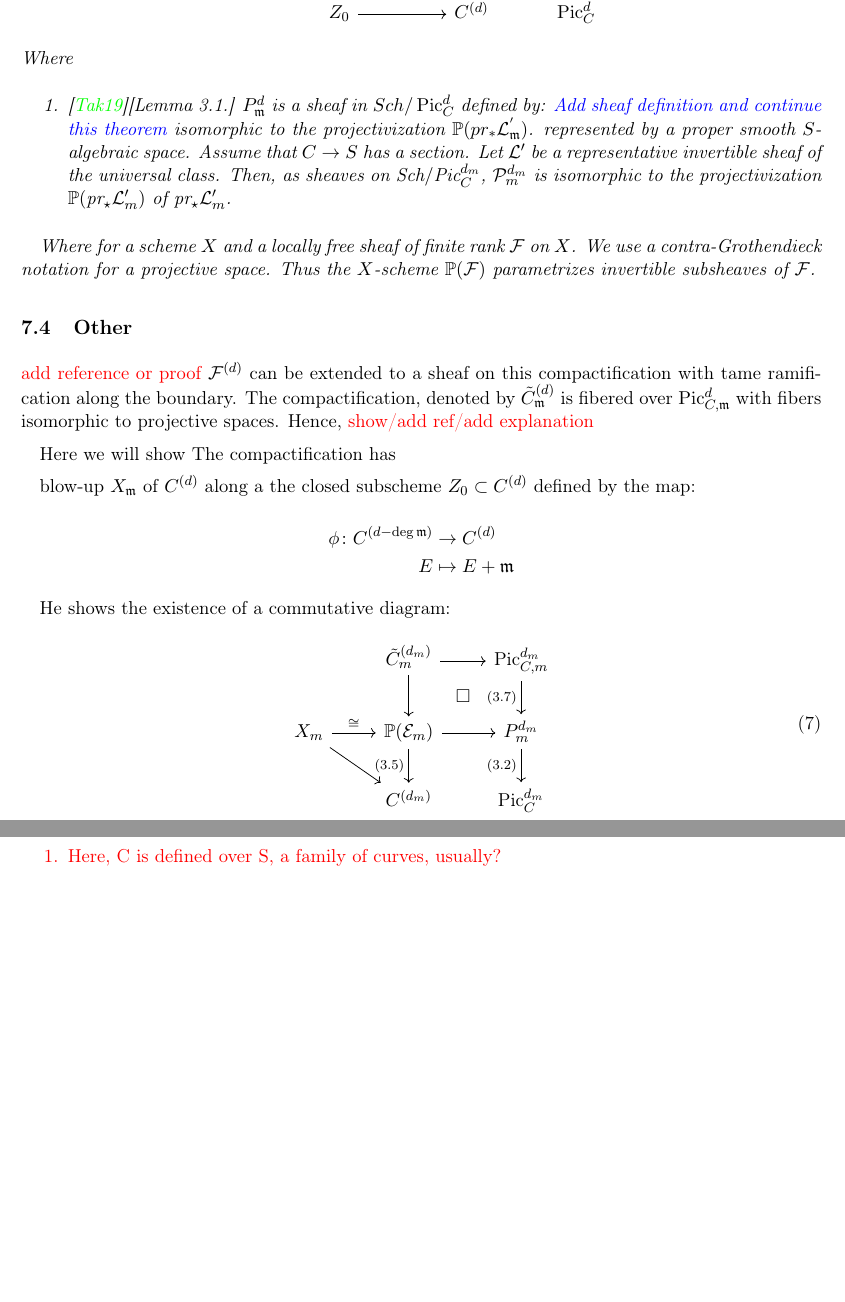
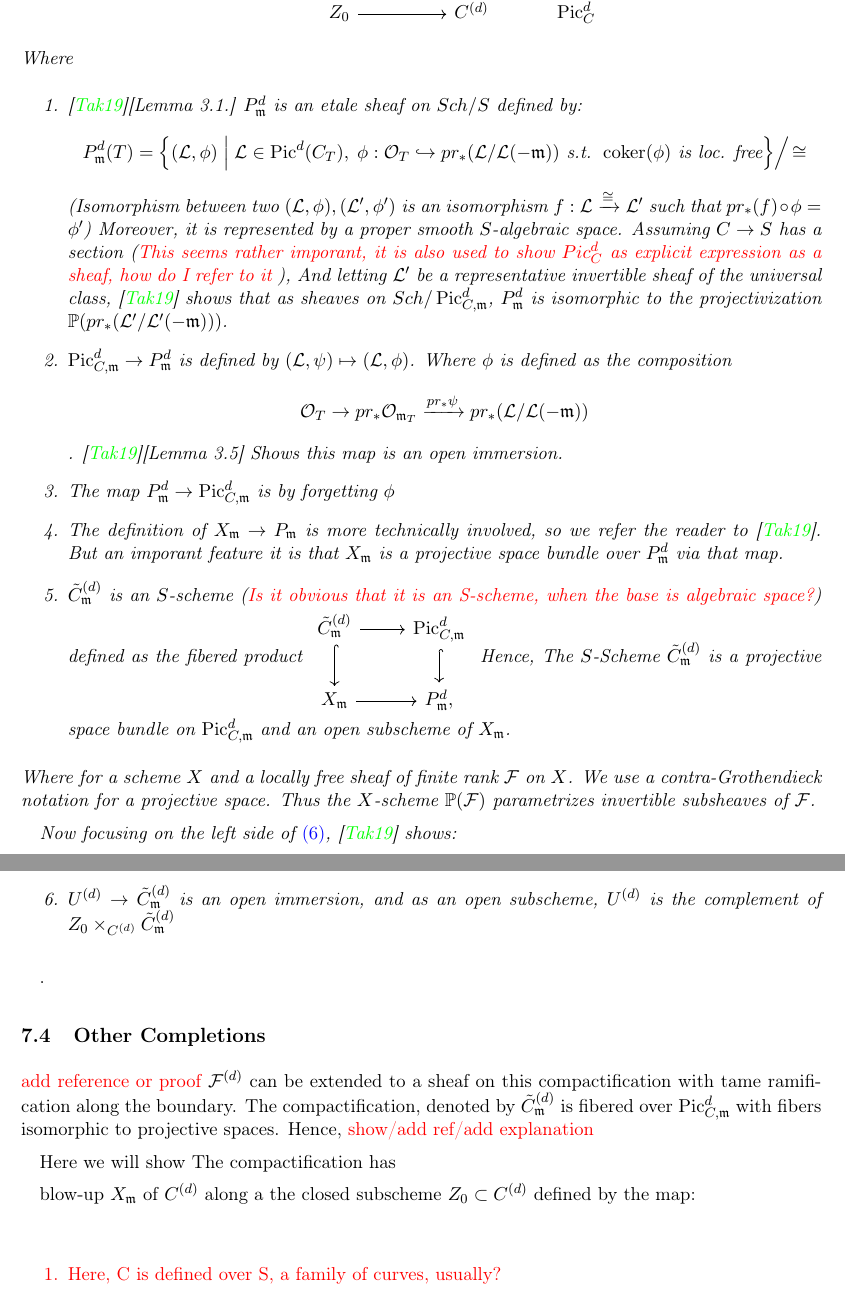
Before and after one commit to thesecondassaf/thesis_final, a LaTeX document (main.tex, which reads MacrosAndFigures.tex, includes.tex, sections/subsections/GeometricCFT/PicardAbelJacobiBlowUp.tex): two parts of pages 15 and 16 of 16, joined at a grey line, cut so that both start at the same text, the shorter picture padded with empty space. Compiled offline with pdfLaTeX.

Commit message:
Finished Section on blowup

```diff
--- a/MacrosAndFigures.tex
+++ b/MacrosAndFigures.tex
@@ -243,6 +243,9 @@
 \newcommand{\Ak}{\mathbb{A}_K}
 \newcommand{\Il}{\mathbb{I}_L}
 \newcommand{\Idl}{\mathbb{I}_L}
+
+\newcommand{\Cmod}[1]{\tilde{C}_{\mdls}^{(#1)}}
+
 % -------------------- TikZ: arrow labels --------------------
 \tikzset{
   symbol/.style={
--- a/includes.tex
+++ b/includes.tex
@@ -9,6 +9,7 @@
 \usepackage{bbm}
 \usepackage{amssymb}
 \usepackage{stmaryrd}
+\usepackage{enumitem}
 \usepackage{setspace}
 \usepackage{comment}
 \usepackage{mathtools}
--- a/sections/subsections/GeometricCFT/PicardAbelJacobiBlowUp.tex
+++ b/sections/subsections/GeometricCFT/PicardAbelJacobiBlowUp.tex
@@ -145,18 +145,39 @@ In \cite{takeuchi2019blow}[Section 3] Takeuchi proves:
 \end{equation}
 Where
 \begin{enumerate}
-    \item \cite{takeuchi2019blow}[Lemma 3.1.] $P_\mdls^{d}$ is a sheaf in $Sch/\PicC[d]$ defined by:
-    \textcolor{blue}{Add sheaf definition and continue this theorem}
-    isomorphic to the projectivization $\bP(pr_* \cL_\mdls^{'})$.
-     represented by a proper smooth $S$-algebraic space. Assume that $C \to S$ has a section. Let $\mathcal{L}'$ be a representative invertible sheaf of the universal class. Then, as sheaves on $\text{Sch}/\text{Pic}_C^{d_m}$, $\mathcal{P}_m^{d_m}$ is isomorphic to the projectivization $\mathbb{P}(\text{pr}_{\star}\mathcal{L}'_m)$ of $\text{pr}_{\star}\mathcal{L}'_m$.
+    \item \cite{takeuchi2019blow}[Lemma 3.1.] $P_\mdls^{d}$ is an etale sheaf on $Sch/S$ defined by:
+    $$P_{\mdls}^{d}(T) = \left\{ (\cL, \phi) \;\middle|\; \cL \in \operatorname{Pic}^{d}(C_T), \; \phi: \mathcal{O}_T \hookrightarrow pr_*(\cL/\cL(-\mdls)) \text{ s.t. } \operatorname{coker}(\phi) \text{ is loc. free} \right\} \Big/ \!\cong$$
+    (Isomorphism between two $(\cL, \phi), (\cL', \phi')$ is an isomorphism $f: \cL \xrightarrow{\cong} \cL'$ such that $pr_*(f) \circ \phi = \phi'$)
+    Moreover, it is represented by a proper smooth $S$-algebraic space. Assuming $C \to S$ has a section (\textcolor{red}{This seems rather imporant, it is also used to show $Pic_C^d$ as explicit expression as a sheaf, how do I refer to it }),
+    And letting $\cL'$ be a representative invertible sheaf of the universal class, \cite{takeuchi2019blow} shows that as sheaves on $Sch/\PicCm[d]$, $P_\mdls^d$ is isomorphic to the projectivization $\bP(pr_*(\cL'/\cL'(-\mdls)))$.
+    \item $\PicCm[d] \rightarrow P_\mdls^{d}$ is defined by $(\cL, \psi) \mapsto (\cL, \phi)$.  Where $\phi$ is defined as the composition
+    $$\Oo_T \to pr_* \Oo_{\mdls_T} \xrightarrow[]{pr_* \psi} pr_* (\cL/\cL(-\mdls)) $$. \cite{takeuchi2019blow}[Lemma 3.5] Shows this map is an open immersion.
+    \item The map $P_\mdls^d \to \PicCm[d]$ is by forgetting $\phi$
+    \item The definition of $X_\mdls \to P_\mdls$ is more technically involved, so we refer the reader to \cite{takeuchi2019blow}. But an imporant feature it is that
+    $X_\mdls$ is a projective space bundle over $P_\mdls^d$ via that map.
+    \item $\Cmod{d}$ is an $S$-scheme (\textcolor{red}{Is it obvious that it is an S-scheme, when the base is algebraic space?}) defined as the fibered product
+    \begin{tikzcd}
+    \Cmod{d} \arrow[r] \arrow[d, hook]
+    & \mathrm{Pic}_{C,\mathfrak{m}}^{d} \arrow[d, hook] \\
+    X_{\mathfrak{m}} \arrow[r]
+    & P_{\mathfrak{m}}^{d},
+\end{tikzcd}
+Hence, The $S$-Scheme $\Cmod{d}$ is a projective space bundle on $\PicCm[d]$ and an open subscheme of $X_\mdls$.
 \end{enumerate}
-
 Where for a scheme $X$ and a locally free sheaf of finite rank $\mathcal{F}$ on $X$. We use a contra-Grothendieck notation for a projective space.
 Thus the $X$-scheme $\mathbb{P}(\mathcal{F})$ parametrizes invertible subsheaves of $\mathcal{F}$.
-\end{theorem}
+
+Now focusing on the left side of \cref{diag:main-blowup-diag}, \cite{takeuchi2019blow} shows:
+
+\begin{enumerate}[start=6]
+    \item $U^{(d)} \to \Cmod{d}$ is an open immersion, and as an open subscheme, $U^{(d)}$ is the complement of $Z_0 \times_{C^{(d)}} \Cmod{d}$
+\end{enumerate}
+\end{theorem}.
 
 
-\subsection{Other}
+
+
+\subsection{Other Completions }
 \textcolor{red}{add reference or proof} $\cF^{(d)}$ can be extended to a sheaf on this compactification with tame ramification along the boundary.
 The compactification, denoted by $\tilde{C}^{(d)}_\mdls$ is fibered over $\PicCm[d]$ with fibers isomorphic to projective spaces.
 Hence, \textcolor{red}{show/add ref/add explanation}
@@ -167,34 +188,6 @@ The compactification has
 blow-up $X_\mdls$ of $C^{(d)}$ along a the closed subscheme $Z_0 \subset C^{(d)}$ defined by the map:
 
 
-
-
-
-
-
-$$
-\begin{aligned}
-\phi \colon C^{(d - \deg \mdls)} &\to C^{(d)} \\
-E &\mapsto E + \mdls
-\end{aligned}
-$$
-
-He shows the existence of a commutative diagram:
-\begin{equation}
-\begin{tikzcd}
-    % Row 1
-    & \tilde{C}_m^{(d_m)} \arrow[r] \arrow[d] \arrow[dr, phantom, "\square"]
-    & \text{Pic}_{C,m}^{d_m} \arrow[d, "(3.7)"'] \\
-    % Row 2
-    X_m \arrow[r, "\cong"] \arrow[dr]
-    & \mathbb{P}(\mathcal{E}_m) \arrow[r] \arrow[d, "(3.5)"']
-    & P_m^{d_m} \arrow[d, "(3.2)"'] \\
-    % Row 3
-    & C^{(d_m)}
-    & \text{Pic}_C^{d_m}
-\end{tikzcd}
-\end{equation}
-
 \textcolor{red}{
     \begin{enumerate}
         \item Here, C is defined over S, a family of curves, usually?
```
Also changed, not shown: main.pdf, sections/subsections/GeometricCFT/PicardAbelJacobiBlowUp.tex (8 more changed lines), 8 other files.
